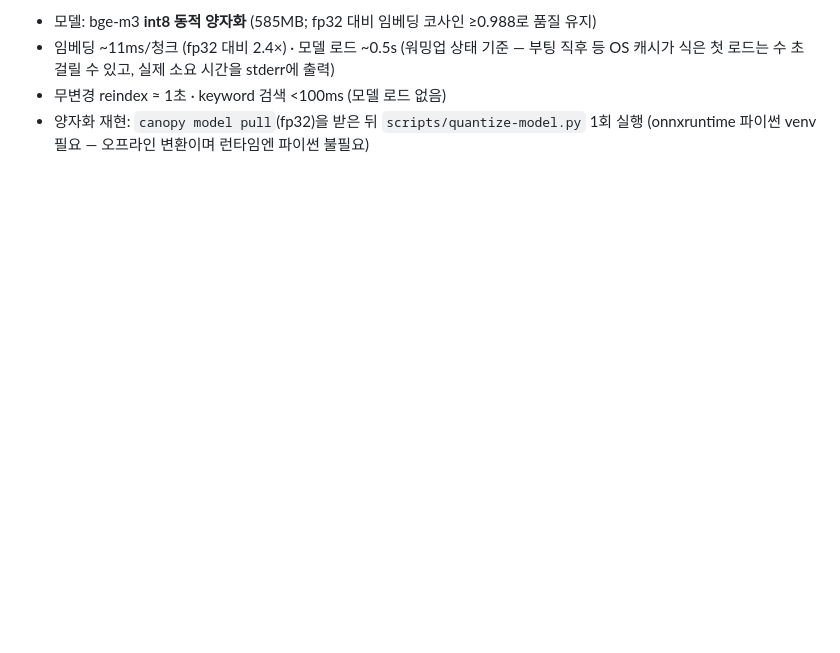
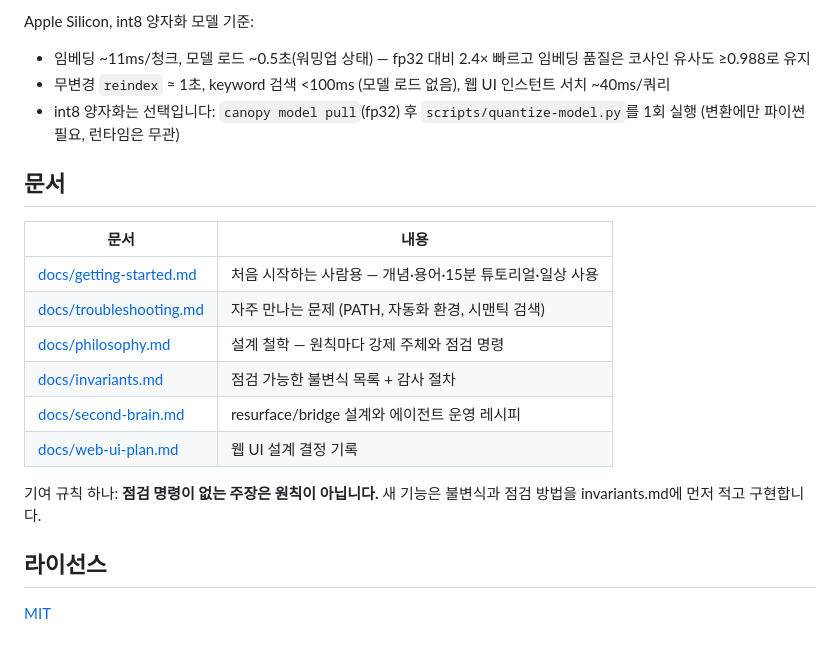
Before and after one commit to neutrospec/canopy, a Markdown page: README.md, the part around one of its changes. GitHub-like rendering; blank space fills up the shorter version.

```diff
--- a/README.md
+++ b/README.md
@@ -132,7 +152,27 @@ canopy skills install --dir <path> # 다른 스킬 디렉토리 지정
 
-- 모델: bge-m3 **int8 동적 양자화** (585MB; fp32 대비 임베딩 코사인 ≥0.988로 품질 유지)
-- 임베딩 ~11ms/청크 (fp32 대비 2.4×) · 모델 로드 ~0.5s (워밍업 상태 기준 —
-  부팅 직후 등 OS 캐시가 식은 첫 로드는 수 초 걸릴 수 있고, 실제 소요 시간을 stderr에 출력)
-- 무변경 reindex ≈ 1초 · keyword 검색 <100ms (모델 로드 없음)
-- 양자화 재현: `canopy model pull`(fp32)을 받은 뒤 `scripts/quantize-model.py` 1회 실행
-  (onnxruntime 파이썬 venv 필요 — 오프라인 변환이며 런타임엔 파이썬 불필요)
+Apple Silicon, int8 양자화 모델 기준:
+
+- 임베딩 ~11ms/청크, 모델 로드 ~0.5초(워밍업 상태) — fp32 대비 2.4× 빠르고
+  임베딩 품질은 코사인 유사도 ≥0.988로 유지
+- 무변경 `reindex` ≈ 1초, keyword 검색 <100ms (모델 로드 없음), 웹 UI 인스턴트
+  서치 ~40ms/쿼리
+- int8 양자화는 선택입니다: `canopy model pull`(fp32) 후
+  `scripts/quantize-model.py`를 1회 실행 (변환에만 파이썬 필요, 런타임은 무관)
+
+## 문서
+
+| 문서 | 내용 |
+|------|------|
+| [docs/getting-started.md](docs/getting-started.md) | 처음 시작하는 사람용 — 개념·용어·15분 튜토리얼·일상 사용 |
+| [docs/troubleshooting.md](docs/troubleshooting.md) | 자주 만나는 문제 (PATH, 자동화 환경, 시맨틱 검색) |
+| [docs/philosophy.md](docs/philosophy.md) | 설계 철학 — 원칙마다 강제 주체와 점검 명령 |
+| [docs/invariants.md](docs/invariants.md) | 점검 가능한 불변식 목록 + 감사 절차 |
+| [docs/second-brain.md](docs/second-brain.md) | resurface/bridge 설계와 에이전트 운영 레시피 |
+| [docs/web-ui-plan.md](docs/web-ui-plan.md) | 웹 UI 설계 결정 기록 |
+
+기여 규칙 하나: **점검 명령이 없는 주장은 원칙이 아닙니다.** 새 기능은 불변식과
+점검 방법을 invariants.md에 먼저 적고 구현합니다.
+
+## 라이선스
+
+[MIT](LICENSE)
```
Also changed, not shown: other parts of README.md (+99 -79 lines), docs/second-brain.md (+13 -13 lines), docs/troubleshooting.md (added, +50 -0 lines).
